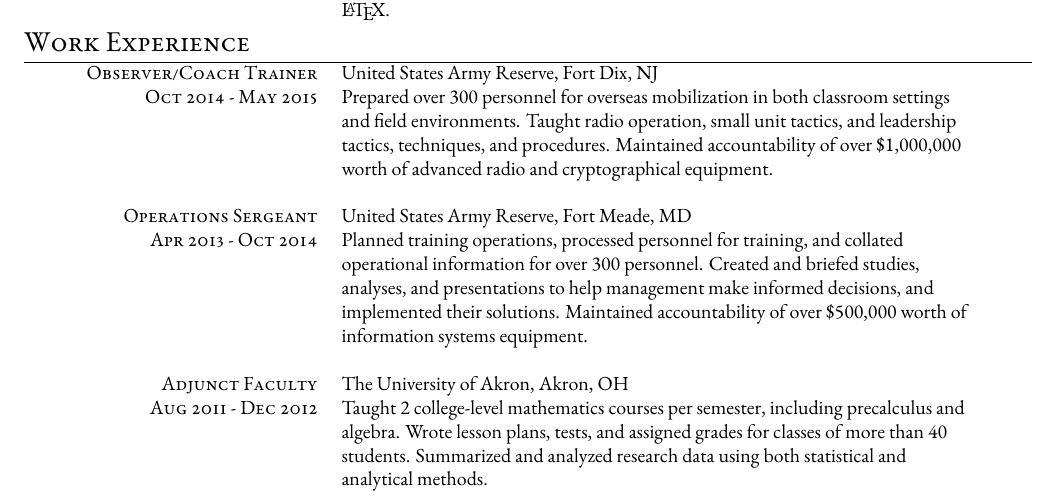
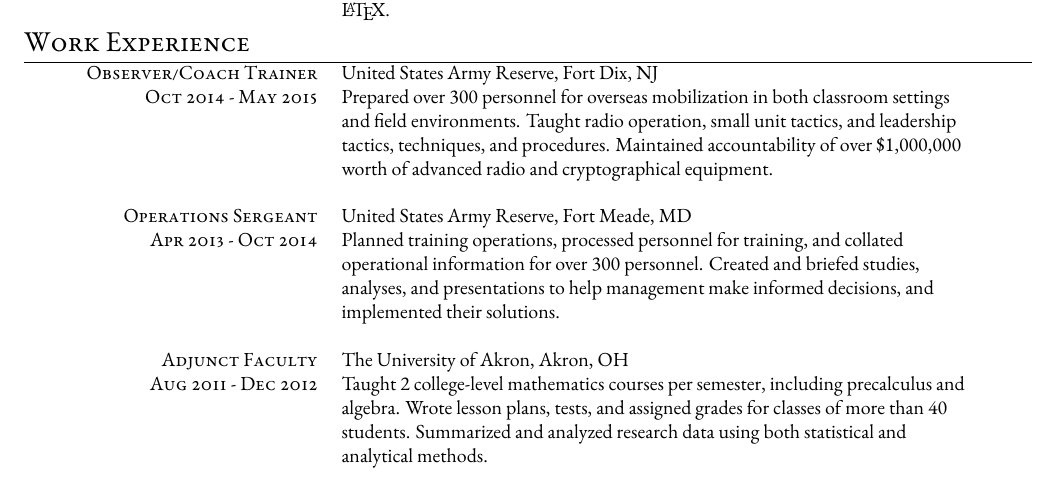
Before and after one commit to adammartinez271828/resume, a LaTeX document (general.tex): part of the page, cut so that both start at the same text. Compiled offline with XeLaTeX.

Commit message:
No need to double up on accountability

```diff
--- a/general.tex
+++ b/general.tex
@@ -128,7 +128,7 @@
 %------------------------------------------------
 
 \textsc{Operations Sergeant} & United States Army Reserve, Fort Meade, MD\\
-\textsc{Apr 2013 - Oct 2014} & Planned training operations, processed personnel for training, and collated operational information for over 300 personnel.  Created and briefed studies, analyses, and presentations to help management make informed decisions, and implemented their solutions.  Maintained accountability of over \$500,000 worth of information systems equipment.\\
+\textsc{Apr 2013 - Oct 2014} & Planned training operations, processed personnel for training, and collated operational information for over 300 personnel.  Created and briefed studies, analyses, and presentations to help management make informed decisions, and implemented their solutions.\\
 \multicolumn{2}{c}{} \\
 
 %------------------------------------------------
```
